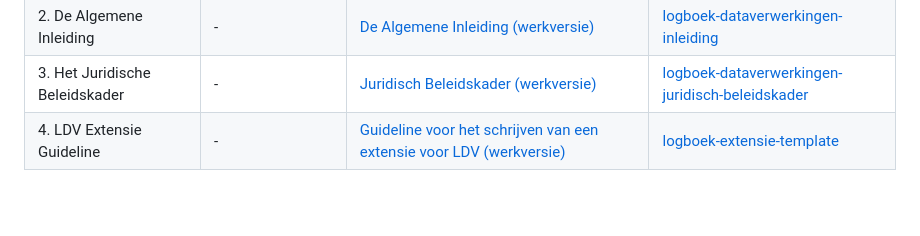
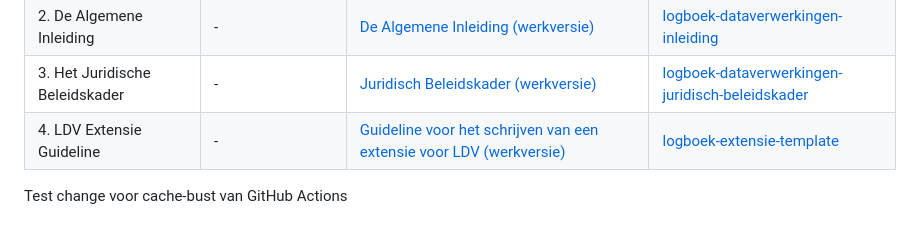
Before and after one commit to Logius-standaarden/logboek-extensie-lezen, a Markdown page: README.md, the part around the change. Rendered like a GitHub page; blank space fills up the shorter version.

Commit message:
Test commit voor cache-bust van GitHub actions

```diff
--- a/README.md
+++ b/README.md
@@ -38,3 +38,5 @@ De Logboek Dataverwerkingen (LDV) standaard bestaat uit de volgende vier documen
 | 2. De Algemene Inleiding       | -                    | [De Algemene Inleiding (werkversie)](https://logius-standaarden.github.io/logboek-dataverwerkingen-inleiding/)                         | [logboek-dataverwerkingen-inleiding](https://github.com/Logius-standaarden/logboek-dataverwerkingen-inleiding)                            |
 | 3. Het Juridische Beleidskader | -                    | [Juridisch Beleidskader (werkversie)](https://logius-standaarden.github.io/logboek-dataverwerkingen-juridisch-beleidskader/)           | [logboek-dataverwerkingen-juridisch-beleidskader](https://github.com/Logius-standaarden/logboek-dataverwerkingen-juridisch-beleidskader/) |
 | 4. LDV Extensie Guideline      | -                    | [Guideline voor het schrijven van een extensie voor LDV (werkversie)](https://logius-standaarden.github.io/logboek-extensie-template/) | [logboek-extensie-template](https://github.com/Logius-standaarden/logboek-extensie-template)                                              |
+
+Test change voor cache-bust van GitHub Actions
```
